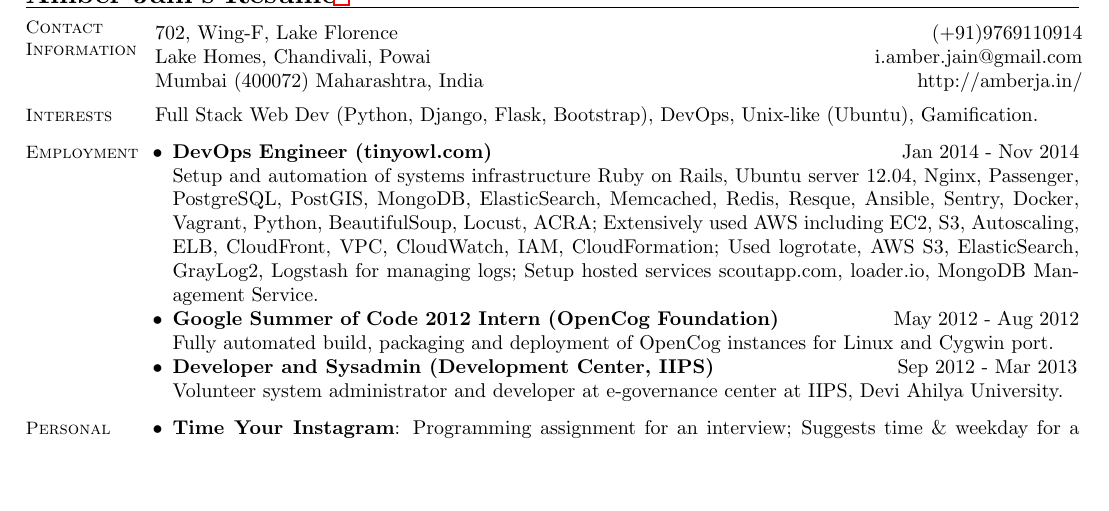
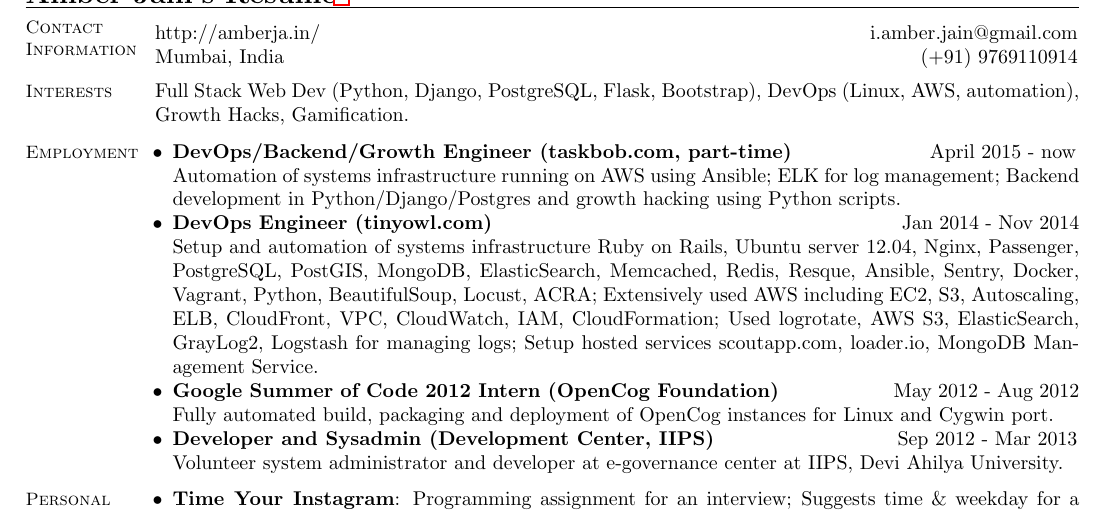
Before and after one commit to amberj/amberj-resume, a LaTeX CV (amberj-resume.tex): part of page 1 of 2, cut at the place of the change, the shorter picture padded with empty space. Compiled offline with pdfLaTeX.

Commit message:
updated resume to add work experience at Taskbob

```diff
--- a/amberj-resume.tex
+++ b/amberj-resume.tex
@@ -9,21 +9,22 @@
 
     % Contact Information
     \section{\mysidestyle Contact\\Information}\vspace{2mm}
-    \begin{tabular}{@{} l @{\hspace{69mm}} r}
-    702, Wing-F, Lake Florence & (+91)9769110914	 \\
-	Lake Homes, Chandivali, Powai & i.amber.jain@gmail.com \\
-	Mumbai (400072) Maharashtra, India  & http://amberja.in/ \\
+    \begin{tabular}{@{} l @{\hspace{97mm}} r}
+    http://amberja.in/ & i.amber.jain@gmail.com \\
+	Mumbai, India & (+91) 9769110914 \\
     \end{tabular}
 
     % Academic/Research Interests
     \section{\mysidestyle Interests}
 
-    Full Stack Web Dev (Python, Django, Flask, Bootstrap), DevOps, Unix-like (Ubuntu), Gamification.
+    Full Stack Web Dev (Python, Django, PostgreSQL, Flask, Bootstrap), DevOps (Linux, AWS, automation), Growth Hacks, Gamification.
 
     % Professional Experience
     \section{\mysidestyle Employment}
 
     \begin{list2}
+    \item \textbf{DevOps/Backend/Growth Engineer (taskbob.com, part-time)} \hspace{22mm} April 2015 - now \\ Automation of systems infrastructure running on AWS using Ansible; ELK for log management; Backend development in Python/Django/Postgres and growth hacking using Python scripts.
+
     \item \textbf{DevOps Engineer (tinyowl.com)} \hspace{70mm} Jan 2014 - Nov 2014 \\ Setup and automation of systems infrastructure Ruby on Rails, Ubuntu server 12.04, Nginx, Passenger, PostgreSQL, PostGIS, MongoDB, ElasticSearch, Memcached, Redis, Resque, Ansible, Sentry, Docker, Vagrant, Python, BeautifulSoup, Locust, ACRA; Extensively used AWS including EC2, S3, Autoscaling, ELB, CloudFront, VPC, CloudWatch, IAM, CloudFormation; Used logrotate, AWS S3, ElasticSearch, GrayLog2, Logstash for managing logs; Setup hosted services scoutapp.com, loader.io, MongoDB Management Service.
 
 	\item \textbf{Google Summer of Code 2012 Intern (OpenCog Foundation)} \hspace{18mm} May 2012 - Aug 2012 \\ Fully automated build, packaging and deployment of OpenCog instances for Linux and Cygwin port.
```
Also changed, not shown: amberj-resume.pdf.
